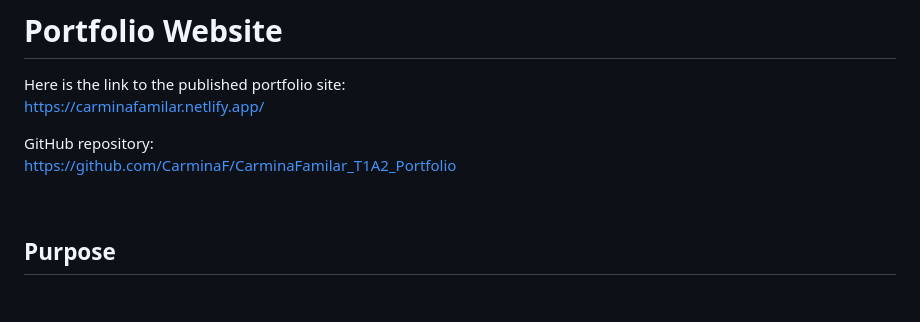
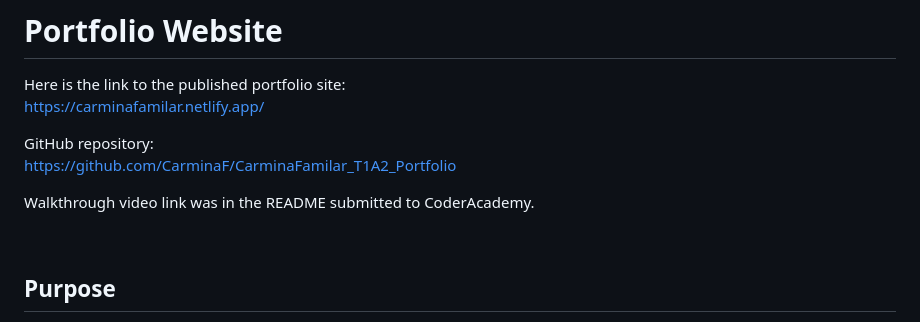
Before and after one commit to CarminaF/CarminaFamilar_T1A2_Portfolio, a Markdown page: README.md, the part around the change. Rendered like a GitHub page; blank space fills up the shorter version.

```diff
--- a/README.md
+++ b/README.md
@@ -6,6 +6,7 @@ https://carminafamilar.netlify.app/
 GitHub repository:
 https://github.com/CarminaF/CarminaFamilar_T1A2_Portfolio
 
+Walkthrough video link was in the README submitted to CoderAcademy.
 
 <br>
 
```
